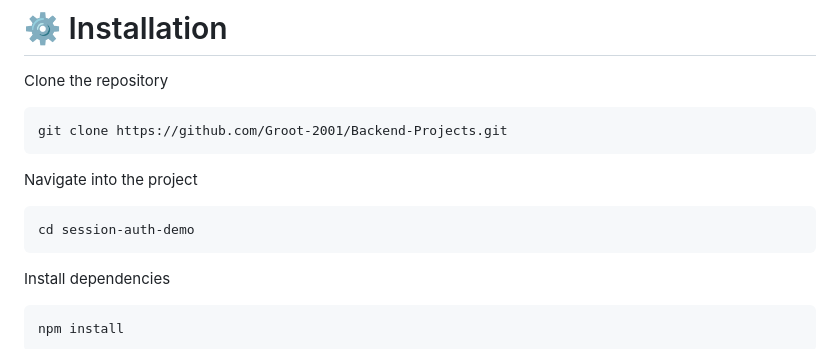
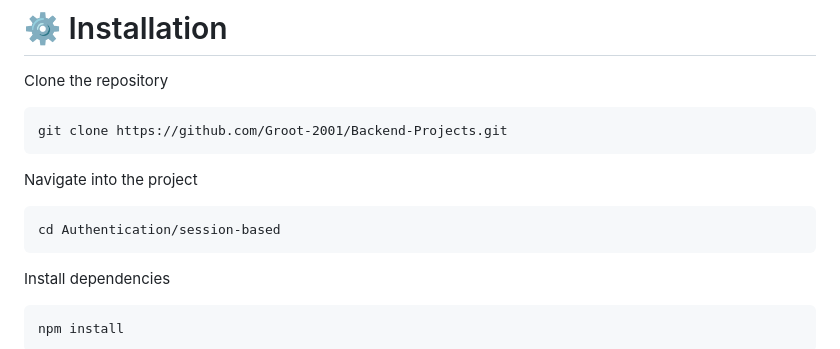
Before and after one commit to Groot-2001/Backend-Projects, a Markdown page: Authentication/session-based/README.md, the part around one of its changes. Rendered like a GitHub page.

````diff
--- a/Authentication/session-based/README.md
+++ b/Authentication/session-based/README.md
@@ -130,7 +130,7 @@ git clone https://github.com/Groot-2001/Backend-Projects.git
 Navigate into the project
 
 ```
-cd session-auth-demo
+cd Authentication/session-based
 ```
 
 Install dependencies
````
Also changed, not shown: other parts of Authentication/session-based/README.md (+21 -21 lines).
